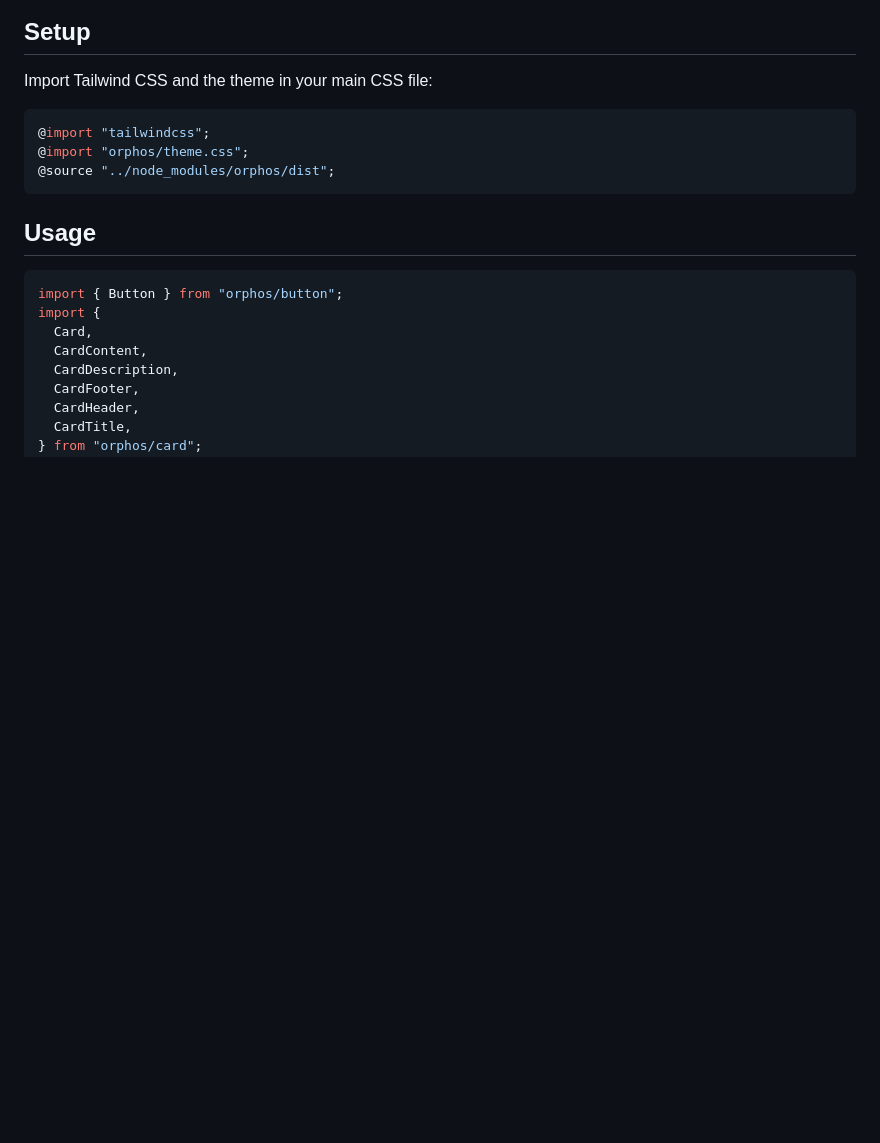
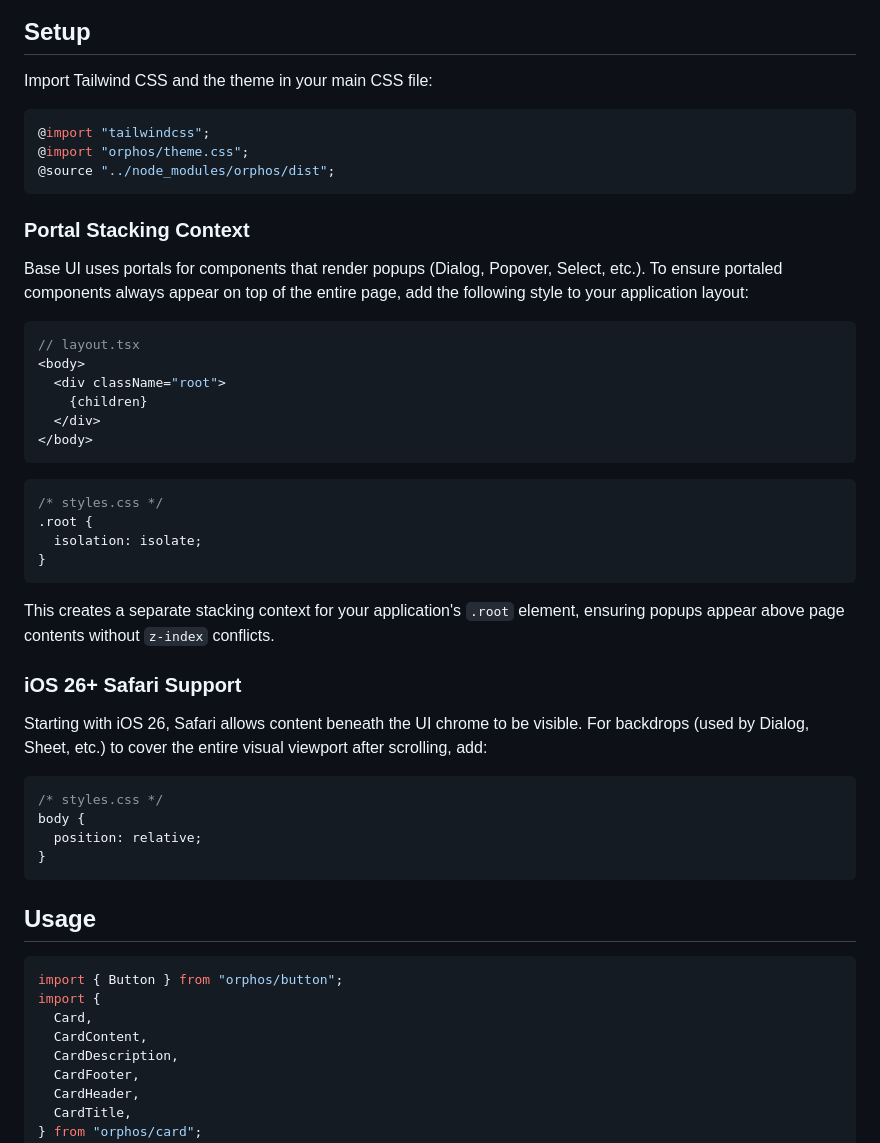
Before and after one commit to theasterism/ui, a Markdown page: README.md, the part around the change. Rendered like a GitHub page; blank space fills up the shorter version.

Commit message:
docs: Add sections for Portal Stacking Context and iOS 26+ Safari Support to README.

````diff
--- a/README.md
+++ b/README.md
@@ -35,6 +35,40 @@ Import Tailwind CSS and the theme in your main CSS file:
 @import "tailwindcss";
 @import "orphos/theme.css";
 @source "../node_modules/orphos/dist";
+```
+
+### Portal Stacking Context
+
+Base UI uses portals for components that render popups (Dialog, Popover, Select, etc.).
+To ensure portaled components always appear on top of the entire page, add the following style to your application layout:
+
+```tsx
+// layout.tsx
+<body>
+  <div className="root">
+    {children}
+  </div>
+</body>
+```
+
+```css
+/* styles.css */
+.root {
+  isolation: isolate;
+}
+```
+
+This creates a separate stacking context for your application's `.root` element, ensuring popups appear above page contents without `z-index` conflicts.
+
+### iOS 26+ Safari Support
+
+Starting with iOS 26, Safari allows content beneath the UI chrome to be visible. For backdrops (used by Dialog, Sheet, etc.) to cover the entire visual viewport after scrolling, add:
+
+```css
+/* styles.css */
+body {
+  position: relative;
+}
 ```
 
 ## Usage
````
